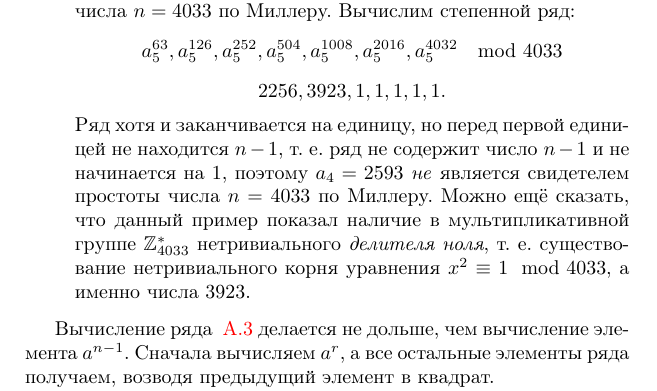
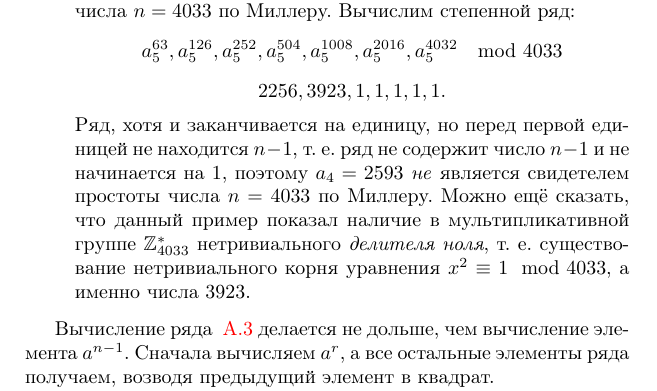
Before and after one commit to vlsergey/infosec, a LaTeX book (Information Security.tex, which reads prime-check-miller.tex): part of page 275 of 317, cut so that both start at the same text. Compiled offline with pdfLaTeX.

Commit message:
Update prime-check-miller.tex

```diff
--- a/prime-check-miller.tex
+++ b/prime-check-miller.tex
@@ -45,7 +45,7 @@
 	\item Проверим, является ли число $a_5 = 2593$ свидетелем простоты числа $n = 4033$ по Миллеру. Вычислим степенной ряд:
 		\[ a_5^{63}, a_5^{126}, a_5^{252}, a_5^{504}, a_5^{1008}, a_5^{2016}, a_5^{4032} \mod 4033 \]
 		\[ 2256, 3923, 1, 1, 1, 1, 1. \]
-		Ряд хотя и заканчивается на единицу, но перед первой единицей не находится $n-1$, т.~е. ряд не содержит число $n-1$ и не начинается на $1$, поэтому $a_4 = 2593$ \emph{не} является свидетелем простоты числа $n = 4033$ по Миллеру. Можно ещё сказать, что данный пример показал наличие в мультипликативной группе $\group{Z}_{4033}^{*}$ нетривиального \emph{делителя ноля}, т.~е. существование нетривиального корня уравнения $ x^2 \equiv 1 \mod 4033$, а именно числа 3923.
+		Ряд, хотя и заканчивается на единицу, но перед первой единицей не находится $n-1$, т.~е. ряд не содержит число $n-1$ и не начинается на $1$, поэтому $a_4 = 2593$ \emph{не} является свидетелем простоты числа $n = 4033$ по Миллеру. Можно ещё сказать, что данный пример показал наличие в мультипликативной группе $\group{Z}_{4033}^{*}$ нетривиального \emph{делителя ноля}, т.~е. существование нетривиального корня уравнения $ x^2 \equiv 1 \mod 4033$, а именно числа 3923.
 \end{itemize}
 \exampleend
 
```
